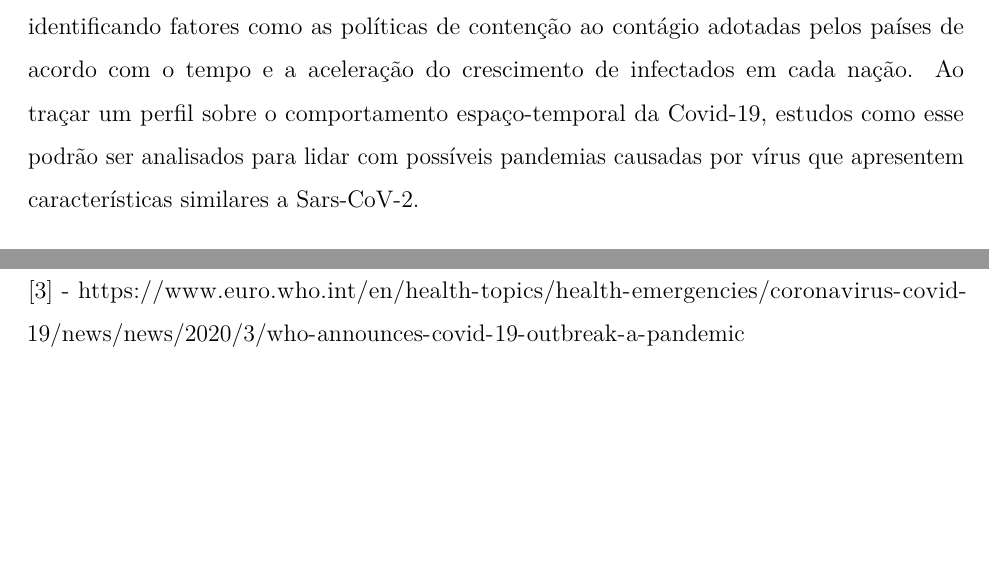
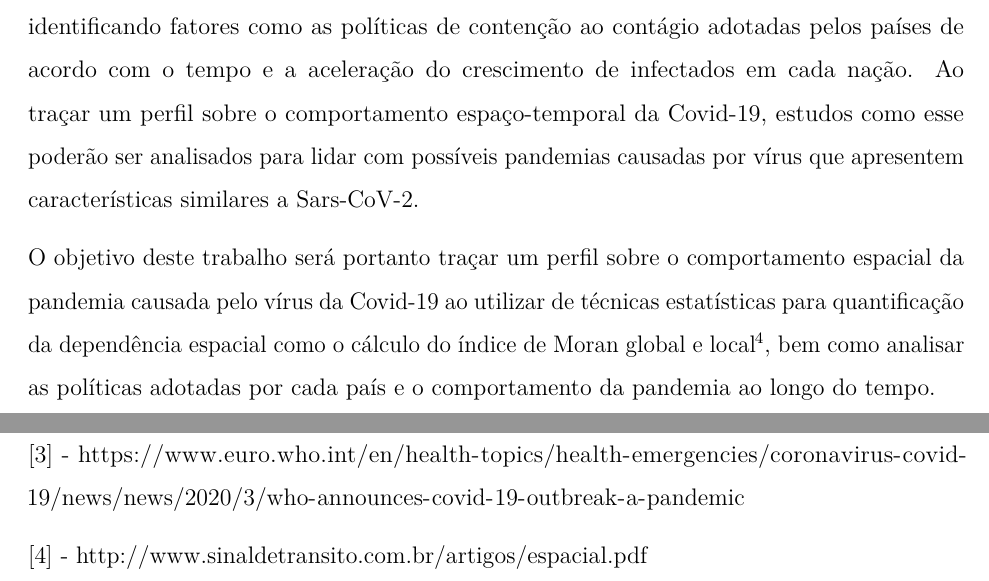
Before and after one commit to marreapato/Spatial_Temporal_Covid19_Study, an R Markdown document (Notebooks/intr_results.rmd): two parts of pages 2 and 6 of 6, joined at a grey line, cut so that both start at the same text, the shorter picture padded with empty space. Rendered offline with R 4.5, knitr and Pandoc, then LaTeX, with nearby package versions.

Commit message:
Update intr_results.rmd

```diff
--- a/Notebooks/intr_results.rmd
+++ b/Notebooks/intr_results.rmd
@@ -23,7 +23,9 @@ documentclass: report
 
  No final de 2019, o estado de contágio pela Covid-19 já era considerado como epidêmico na cidade de Wuhan na China $\!\!^1$, apesar da dificuldade de identificar a origem do vírus, é possível que tanto pangolim como o morcego tenham sido hospedeiros iniciais, visto que tanto o SARS quanto o MERS geralmente passam por hospedeiros intermediários $\!\!^2$. Apesar de anteriormente diversos orgãos públicos recomendarem cautela em relação a Covid-19, em 12 de março de 2020 o estado de pandemia foi reconhecido pela Organização Mundial da Saúde (OMS) $\!\!^3$.
 
- Devido a presença de infectados pela Covid-19 na maioria dos países do globo, é de suma importância que sejam realizados estudos sobre o caráter espaço-temporal da pandemia, identificando fatores como as políticas de contenção ao contágio adotadas pelos países de acordo com o tempo e a aceleração do crescimento de infectados em cada nação. Ao traçar um perfil sobre o comportamento espaço-temporal da Covid-19, estudos como esse podrão ser analisados para lidar com possíveis pandemias causadas por vírus que apresentem características similares a Sars-CoV-2.
+ Devido a presença de infectados pela Covid-19 na maioria dos países do globo, é de suma importância que sejam realizados estudos sobre o caráter espaço-temporal da pandemia, identificando fatores como as políticas de contenção ao contágio adotadas pelos países de acordo com o tempo e a aceleração do crescimento de infectados em cada nação. Ao traçar um perfil sobre o comportamento espaço-temporal da Covid-19, estudos como esse poderão ser analisados para lidar com possíveis pandemias causadas por vírus que apresentem características similares a Sars-CoV-2.
+
+ O objetivo deste trabalho será portanto traçar um perfil sobre o comportamento espacial da pandemia causada pelo vírus da Covid-19 ao utilizar de técnicas estatísticas para quantificação da dependência espacial como o cálculo do índice de Moran global e local $\!\!^4$, bem como analisar as políticas adotadas por cada país e o comportamento da pandemia ao longo do tempo.
 
 
 
```
Also changed, not shown: Notebooks/intr_results.rmd (2 more changed lines).
